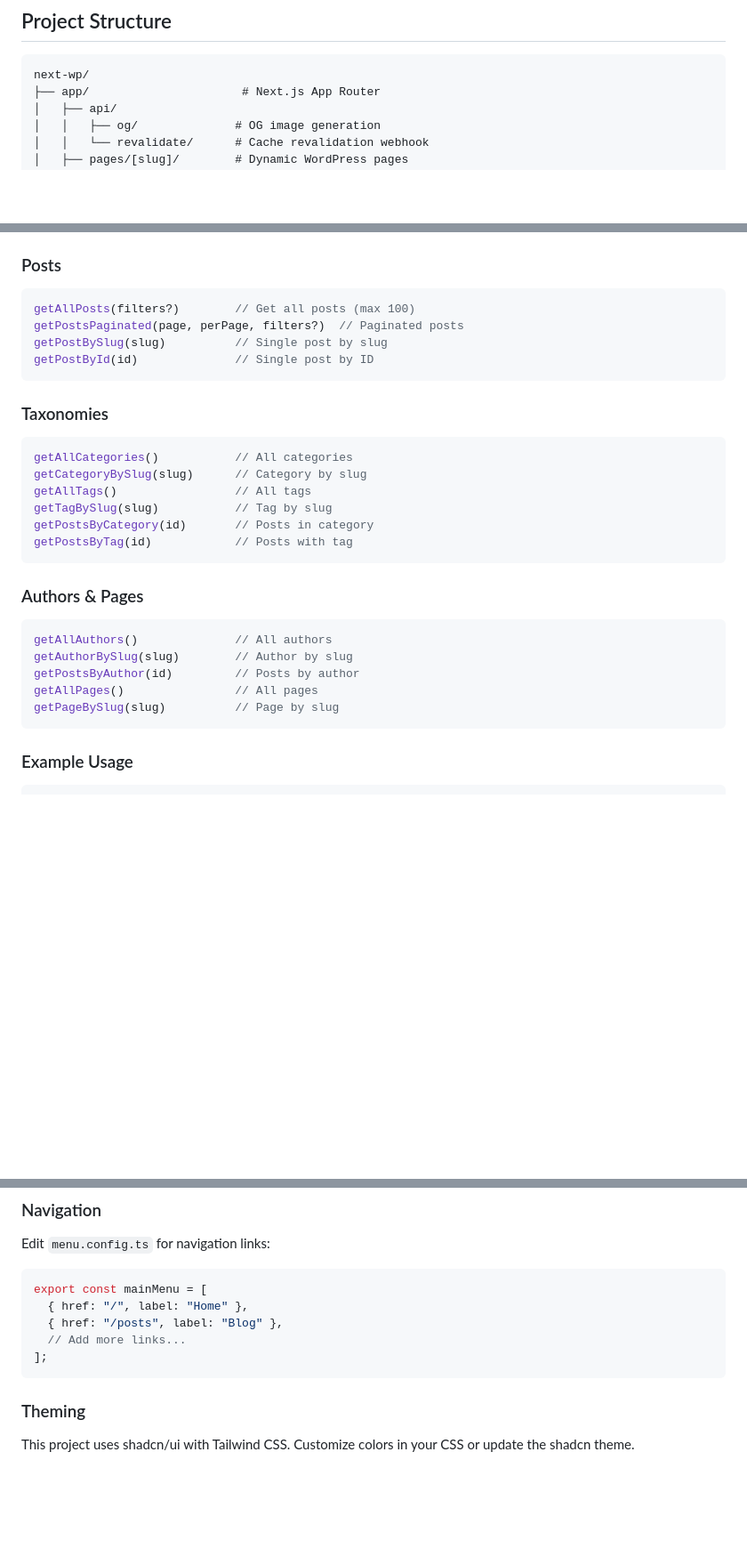
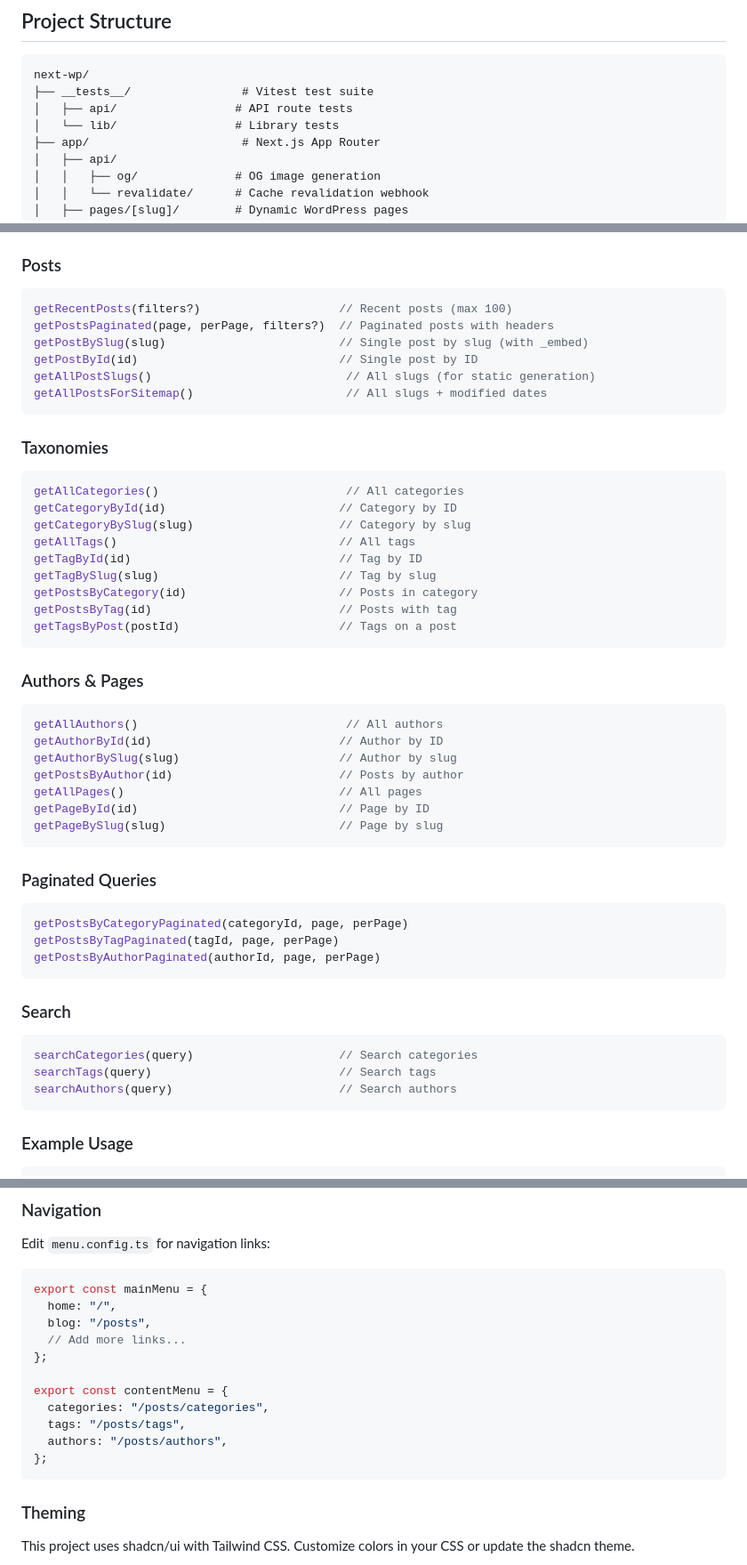
Before and after one commit to 9d8dev/next-wp, a Markdown page: README.md, 3 parts joined by grey strips. Shown at 89% size. GitHub-like rendering; blank space fills up the shorter version.

Commit message:
docs: fix outdated API docs and menu config in README
- Replace nonexistent getAllPosts() with actual getRecentPosts()
- Add all missing functions: pagination, search, by-ID lookups
- Fix menu.config.ts example to show actual object format
- Add contentMenu to navigation docs
- Add __tests__ and vitest.config.ts to project structure

Co-Authored-By: Claude Opus 4.6 <noreply@anthropic.com>

````diff
--- a/README.md
+++ b/README.md
@@ -86,6 +86,9 @@ WORDPRESS_WEBHOOK_SECRET="your-secret-key-here"    # Secret for cache revalidati
 
 ```
 next-wp/
+├── __tests__/                # Vitest test suite
+│   ├── api/                 # API route tests
+│   └── lib/                 # Library tests
 ├── app/                      # Next.js App Router
 │   ├── api/
 │   │   ├── og/              # OG image generation
@@ -228,29 +231,50 @@ All WordPress interactions are centralized in `lib/wordpress.ts`:
 
 ### Posts
 ```typescript
-getAllPosts(filters?)        // Get all posts (max 100)
-getPostsPaginated(page, perPage, filters?)  // Paginated posts
-getPostBySlug(slug)          // Single post by slug
-getPostById(id)              // Single post by ID
+getRecentPosts(filters?)                    // Recent posts (max 100)
+getPostsPaginated(page, perPage, filters?)  // Paginated posts with headers
+getPostBySlug(slug)                         // Single post by slug (with _embed)
+getPostById(id)                             // Single post by ID
+getAllPostSlugs()                            // All slugs (for static generation)
+getAllPostsForSitemap()                      // All slugs + modified dates
 ```
 
 ### Taxonomies
 ```typescript
-getAllCategories()           // All categories
-getCategoryBySlug(slug)      // Category by slug
-getAllTags()                 // All tags
-getTagBySlug(slug)           // Tag by slug
-getPostsByCategory(id)       // Posts in category
-getPostsByTag(id)            // Posts with tag
+getAllCategories()                           // All categories
+getCategoryById(id)                         // Category by ID
+getCategoryBySlug(slug)                     // Category by slug
+getAllTags()                                // All tags
+getTagById(id)                              // Tag by ID
+getTagBySlug(slug)                          // Tag by slug
+getPostsByCategory(id)                      // Posts in category
+getPostsByTag(id)                           // Posts with tag
+getTagsByPost(postId)                       // Tags on a post
 ```
 
 ### Authors & Pages
 ```typescript
-getAllAuthors()              // All authors
-getAuthorBySlug(slug)        // Author by slug
-getPostsByAuthor(id)         // Posts by author
-getAllPages()                // All pages
-getPageBySlug(slug)          // Page by slug
+getAllAuthors()                              // All authors
+getAuthorById(id)                           // Author by ID
+getAuthorBySlug(slug)                       // Author by slug
+getPostsByAuthor(id)                        // Posts by author
+getAllPages()                               // All pages
+getPageById(id)                             // Page by ID
+getPageBySlug(slug)                         // Page by slug
+```
+
+### Paginated Queries
+```typescript
+getPostsByCategoryPaginated(categoryId, page, perPage)
+getPostsByTagPaginated(tagId, page, perPage)
+getPostsByAuthorPaginated(authorId, page, perPage)
+```
+
+### Search
+```typescript
+searchCategories(query)                     // Search categories
+searchTags(query)                           // Search tags
+searchAuthors(query)                        // Search authors
 ```
 
 ### Example Usage
@@ -297,11 +321,17 @@ export const siteConfig = {
 Edit `menu.config.ts` for navigation links:
 
 ```typescript
-export const mainMenu = [
-  { href: "/", label: "Home" },
-  { href: "/posts", label: "Blog" },
+export const mainMenu = {
+  home: "/",
+  blog: "/posts",
   // Add more links...
-];
+};
+
+export const contentMenu = {
+  categories: "/posts/categories",
+  tags: "/posts/tags",
+  authors: "/posts/authors",
+};
 ```
 
 ### Theming
````
Also changed, not shown: other parts of README.md (+1 -1 lines).
